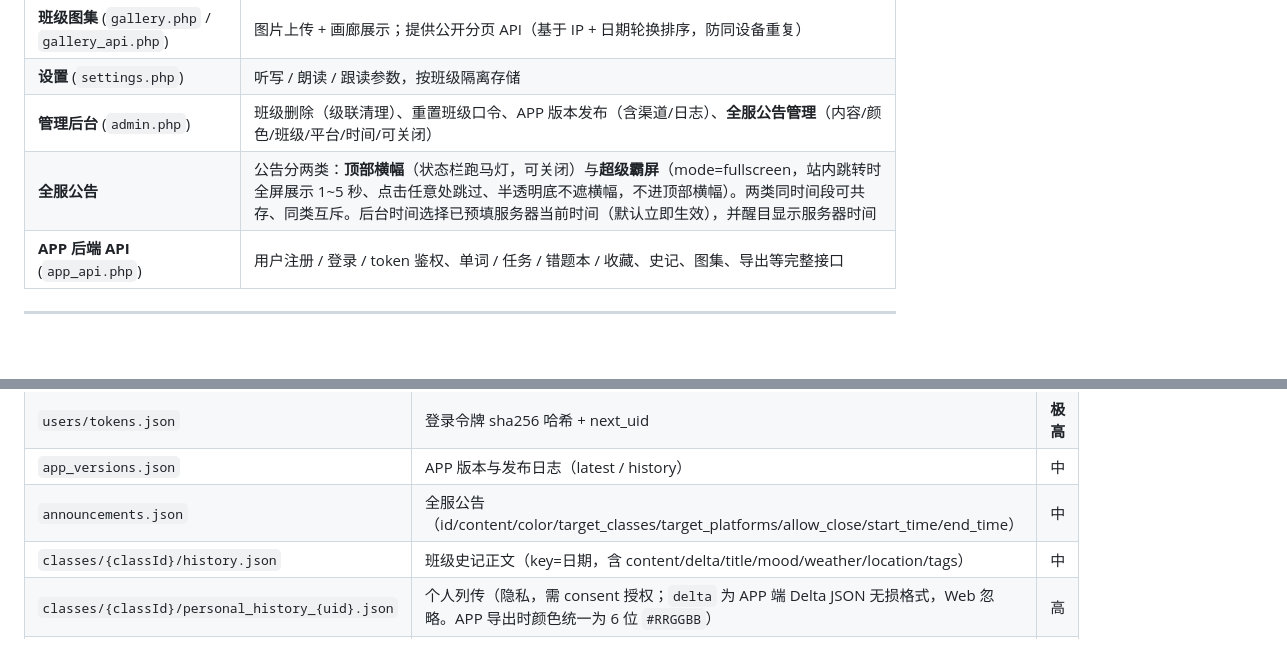
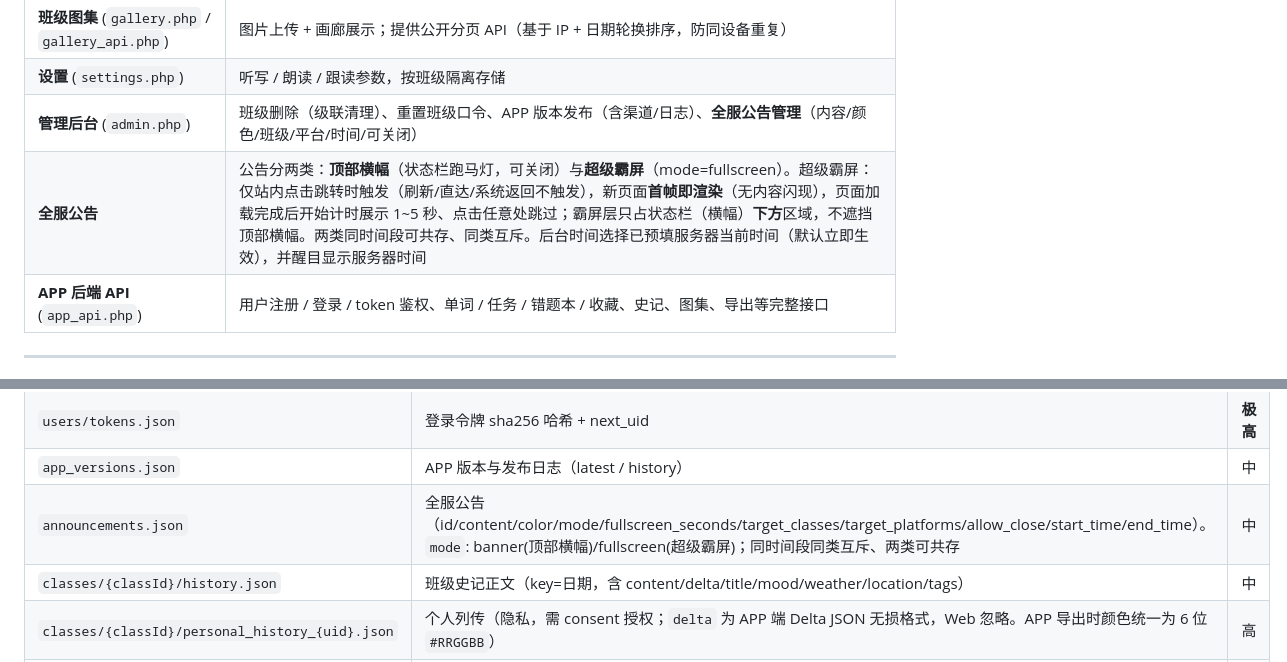
Before and after one commit to CH-Hu-Bill/MoXie, a Markdown page: web/README.md, 2 parts joined by grey strips. GitHub-like rendering; blank space fills up the shorter version.

Commit message:
docs: README 更新超级霸屏功能说明(数据字段/触发规则/区域范围)

```diff
--- a/web/README.md
+++ b/web/README.md
@@ -34,7 +34,7 @@
 | **班级图集** (`gallery.php` / `gallery_api.php`) | 图片上传 + 画廊展示；提供公开分页 API（基于 IP + 日期轮换排序，防同设备重复） |
 | **设置** (`settings.php`) | 听写 / 朗读 / 跟读参数，按班级隔离存储 |
 | **管理后台** (`admin.php`) | 班级删除（级联清理）、重置班级口令、APP 版本发布（含渠道/日志）、**全服公告管理**（内容/颜色/班级/平台/时间/可关闭） |
-| **全服公告** | 公告分两类：**顶部横幅**（状态栏跑马灯，可关闭）与**超级霸屏**（mode=fullscreen，站内跳转时全屏展示 1~5 秒、点击任意处跳过、半透明底不遮横幅，不进顶部横幅）。两类同时间段可共存、同类互斥。后台时间选择已预填服务器当前时间（默认立即生效），并醒目显示服务器时间 |
+| **全服公告** | 公告分两类：**顶部横幅**（状态栏跑马灯，可关闭）与**超级霸屏**（mode=fullscreen）。超级霸屏：仅站内点击跳转时触发（刷新/直达/系统返回不触发），新页面**首帧即渲染**（无内容闪现），页面加载完成后开始计时展示 1~5 秒、点击任意处跳过；霸屏层只占状态栏（横幅）**下方**区域，不遮挡顶部横幅。两类同时间段可共存、同类互斥。后台时间选择已预填服务器当前时间（默认立即生效），并醒目显示服务器时间 |
 | **APP 后端 API** (`app_api.php`) | 用户注册 / 登录 / token 鉴权、单词 / 任务 / 错题本 / 收藏、史记、图集、导出等完整接口 |
 
 ---
@@ -323,7 +323,7 @@ data/
 | `users/{uid}.json` | APP 用户数据（name / password_hash / class_ids / wrong_words / consent_map） | **极高** |
 | `users/tokens.json` | 登录令牌 sha256 哈希 + next_uid | **极高** |
 | `app_versions.json` | APP 版本与发布日志（latest / history） | 中 |
-| `announcements.json` | 全服公告（id/content/color/target_classes/target_platforms/allow_close/start_time/end_time） | 中 |
+| `announcements.json` | 全服公告（id/content/color/mode/fullscreen_seconds/target_classes/target_platforms/allow_close/start_time/end_time）。`mode`: banner(顶部横幅)/fullscreen(超级霸屏)；同时间段同类互斥、两类可共存 | 中 |
 | `classes/{classId}/history.json` | 班级史记正文（key=日期，含 content/delta/title/mood/weather/location/tags） | 中 |
 | `classes/{classId}/personal_history_{uid}.json` | 个人列传（隐私，需 consent 授权；`delta` 为 APP 端 Delta JSON 无损格式，Web 忽略。APP 导出时颜色统一为 6 位 `#RRGGBB`） | 高 |
 | `classes/{classId}/gallery.json` | 图集元数据（id / image / description / uploaded_at） | 中 |
```
Also changed, not shown: app/README.md (+2 -1 lines).
